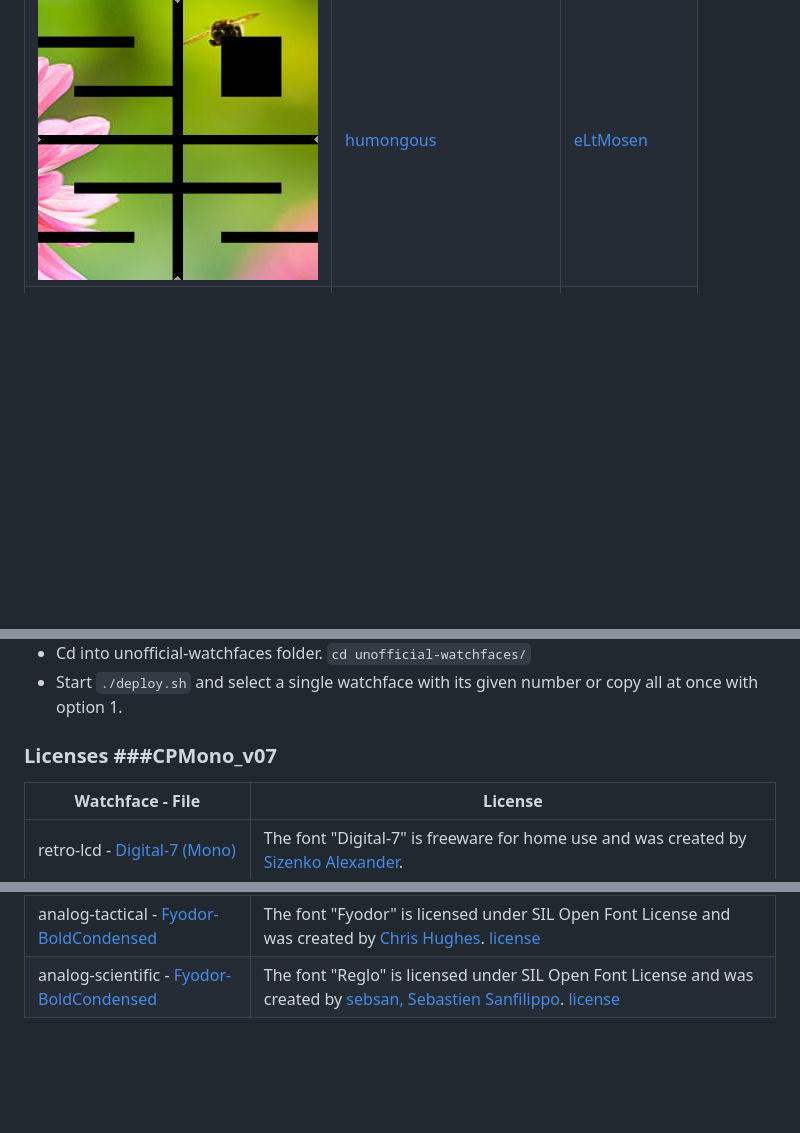
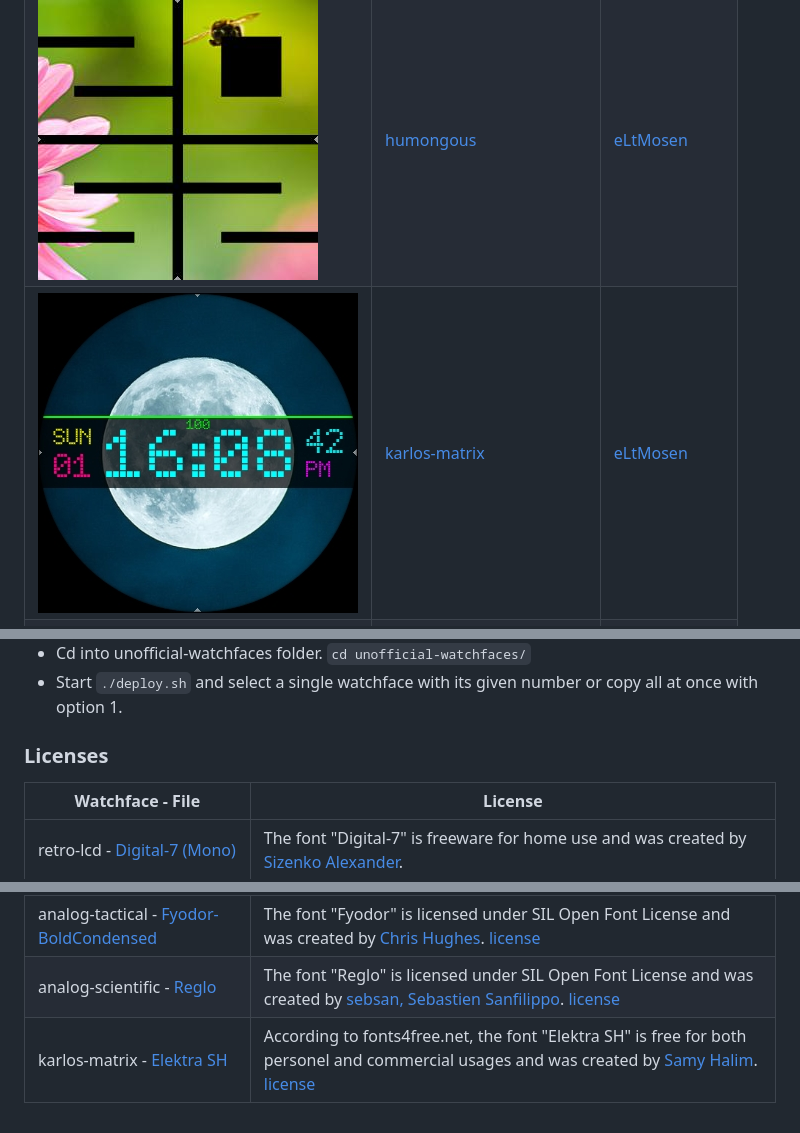
Before and after one commit to AsteroidOS/unofficial-watchfaces, a Markdown page: README.md, 3 parts joined by grey strips. Drawn GitHub-style; pictures changed too: .thumbnails/karlos-matrix.jpg (added); blank space fills up the shorter version.

Commit message:
added karlos-matrix watchface and Elektra SH Font

```diff
--- a/README.md
+++ b/README.md
@@ -24,6 +24,7 @@ AsteroidOS it can eventually be merged in the default set of asteroid-launcher.
 | ![thumbnail](.thumbnails/greenium.jpg) | [greenium](greenium/usr/share/asteroid-launcher/watchfaces/greenium.qml) | [eLtMosen](https://github.com/eLtMosen) |
 | ![thumbnail](.thumbnails/funky-town-words.jpg) | [funky-town-words](funky-town-words/usr/share/asteroid-launcher/watchfaces/funky-town-words.qml) | [eLtMosen](https://github.com/eLtMosen) |
 | ![thumbnail](.thumbnails/humongous.jpg) | [humongous](humongous/usr/share/asteroid-launcher/watchfaces/humongous.qml) | [eLtMosen](https://github.com/eLtMosen) |
+| ![thumbnail](.thumbnails/karlos-matrix.jpg) | [karlos-matrix](karlos-matrix/usr/share/asteroid-launcher/watchfaces/karlos-matrix.qml) | [eLtMosen](https://github.com/eLtMosen) |
 | ![thumbnail](.thumbnails/logo-45degree.jpg) | [logo-45degree](logo-45degree/usr/share/asteroid-launcher/watchfaces/logo-45degree.qml) | [eLtMosen](https://github.com/eLtMosen) |
 | ![thumbnail](.thumbnails/masked-spartan.jpg) | [masked-spartan](masked-spartan/usr/share/asteroid-launcher/watchfaces/masked-spartan.qml) | [eLtMosen](https://github.com/eLtMosen) |
 | ![thumbnail](.thumbnails/motivational-quotes.jpg) | [motivational-quotes](motivational-quotes/usr/share/asteroid-launcher/watchfaces/motivational-quotes.qml) | [eLtMosen](https://github.com/eLtMosen) |
@@ -42,7 +43,7 @@ AsteroidOS it can eventually be merged in the default set of asteroid-launcher.
 `cd unofficial-watchfaces/`
 - Start `./deploy.sh` and select a single watchface with its given number or copy all at once with option 1.
 
-### Licenses ###CPMono_v07
+### Licenses ###
 
 | Watchface - File | License |
 | --- | --- |
@@ -67,4 +68,5 @@ AsteroidOS it can eventually be merged in the default set of asteroid-launcher.
 | clean-bars - [CPMono_v07](clean-bars/usr/share/fonts/) | The font "CPMono_v07" is licensed under CC-BY-3.0 and was created by [Tino Meinert, Liquitype](http://liquitype.fr/index.html). [license](clean-bars/usr/share/fonts/CC_License.txt)|
 | funky-town-words - [Source Sans Pro](funky-town-words/usr/share/fonts/) | The font "Source Sans Pro" is licensed under SIL Open Font License and was created by [Adobe](http://www.adobe.com). [license](funky-town-words/usr/share/fonts/OFL.txt)|
 | analog-tactical - [Fyodor-BoldCondensed](analog-tactical/usr/share/fonts/Fyodor-BoldCondensed.ttf) | The font "Fyodor" is licensed under SIL Open Font License and was created by [Chris Hughes](http://fyodor.blueroomcollective.co.uk/). [license](http://scripts.sil.org/cms/scripts/page.php?site_id=nrsi&id=OFL)|
-| analog-scientific - [Fyodor-BoldCondensed](analog-scientific/usr/share/fonts/) | The font "Reglo" is licensed under SIL Open Font License and was created by [sebsan, Sebastien Sanfilippo](https://github.com/sebsan/Reglo). [license](https://github.com/sebsan/Reglo/blob/master/OFL.txt)|
+| analog-scientific - [Reglo](analog-scientific/usr/share/fonts/) | The font "Reglo" is licensed under SIL Open Font License and was created by [sebsan, Sebastien Sanfilippo](https://github.com/sebsan/Reglo). [license](https://github.com/sebsan/Reglo/blob/master/OFL.txt)|
+| karlos-matrix - [Elektra SH](karlos-matrix/usr/share/fonts/) | According to fonts4free.net, the font "Elektra SH" is free for both personel and commercial usages and was created by [Samy Halim](https://www.fontshop.com/designers/samy-halim). [license](http://www.fonts4free.net/elektra-sh-font.html)|
```
Also changed, not shown: 2 other files.
